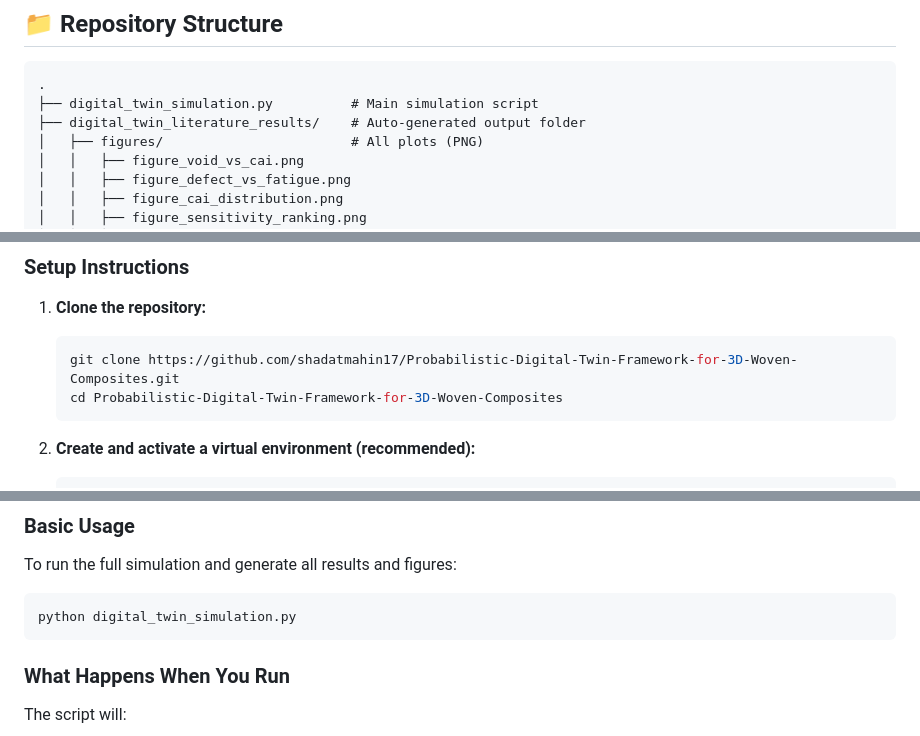
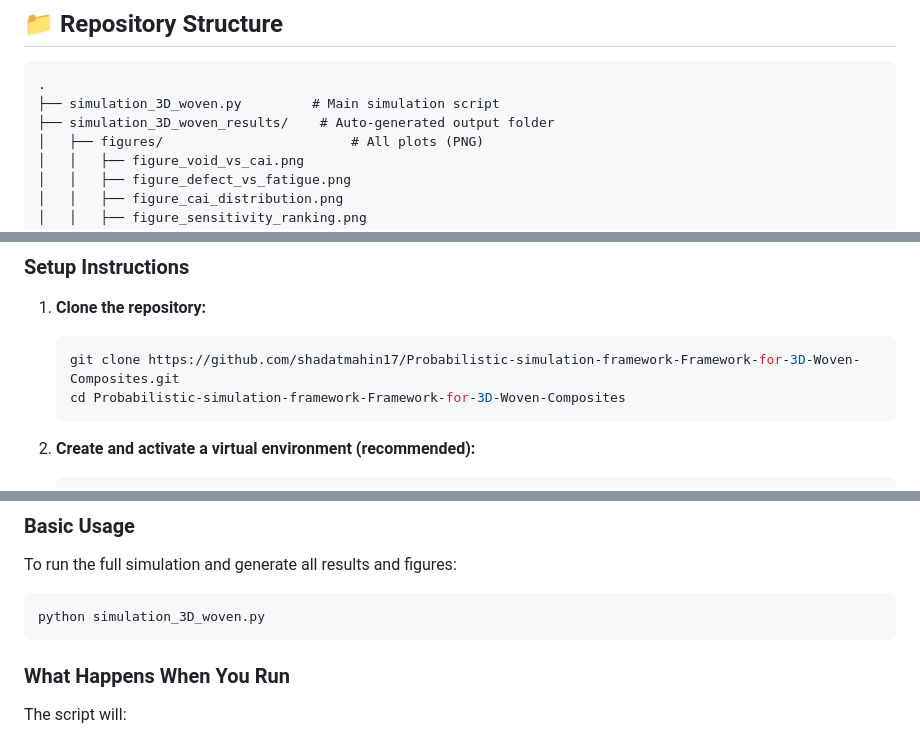
Before and after one commit to shadatmahin17/Probabilistic-Digital-Twin-Framework-for-3D-Woven-Composites, a Markdown page: README.md, 3 parts joined by grey strips. Drawn GitHub-style.

Commit message:
Revise README for simulation framework updates
Updated repository references and main simulation script name in README.

````diff
--- a/README.md
+++ b/README.md
@@ -48,8 +48,8 @@ Uncertainty is propagated through a **Monte Carlo simulation** (typically 3000 s
 
 ```
 .
-├── digital_twin_simulation.py          # Main simulation script
-├── digital_twin_literature_results/    # Auto-generated output folder
+├── simulation_3D_woven.py         # Main simulation script
+├── simulation_3D_woven_results/    # Auto-generated output folder
 │   ├── figures/                        # All plots (PNG)
 │   │   ├── figure_void_vs_cai.png
 │   │   ├── figure_defect_vs_fatigue.png
@@ -82,8 +82,8 @@ Uncertainty is propagated through a **Monte Carlo simulation** (typically 3000 s
 
 1. **Clone the repository:**
    ```bash
-   git clone https://github.com/shadatmahin17/Probabilistic-Digital-Twin-Framework-for-3D-Woven-Composites.git
-   cd Probabilistic-Digital-Twin-Framework-for-3D-Woven-Composites
+   git clone https://github.com/shadatmahin17/Probabilistic-simulation-framework-Framework-for-3D-Woven-Composites.git
+   cd Probabilistic-simulation-framework-Framework-for-3D-Woven-Composites
    ```
 
 2. **Create and activate a virtual environment (recommended):**
@@ -114,7 +114,7 @@ matplotlib>=3.4.0
 To run the full simulation and generate all results and figures:
 
 ```bash
-python digital_twin_simulation.py
+python simulation_3D_woven.py
 ```
 
 ### What Happens When You Run
````
Also changed, not shown: other parts of README.md (+2 -2 lines).
